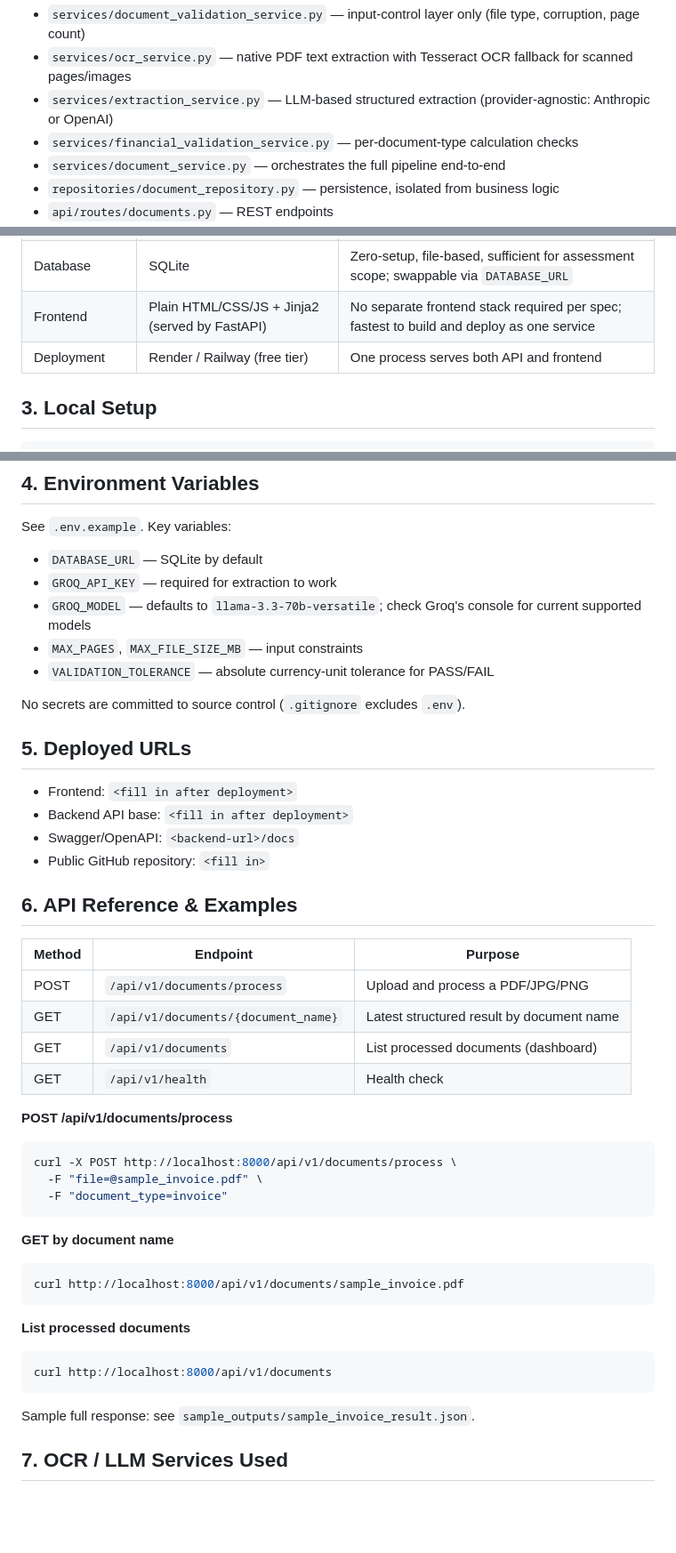
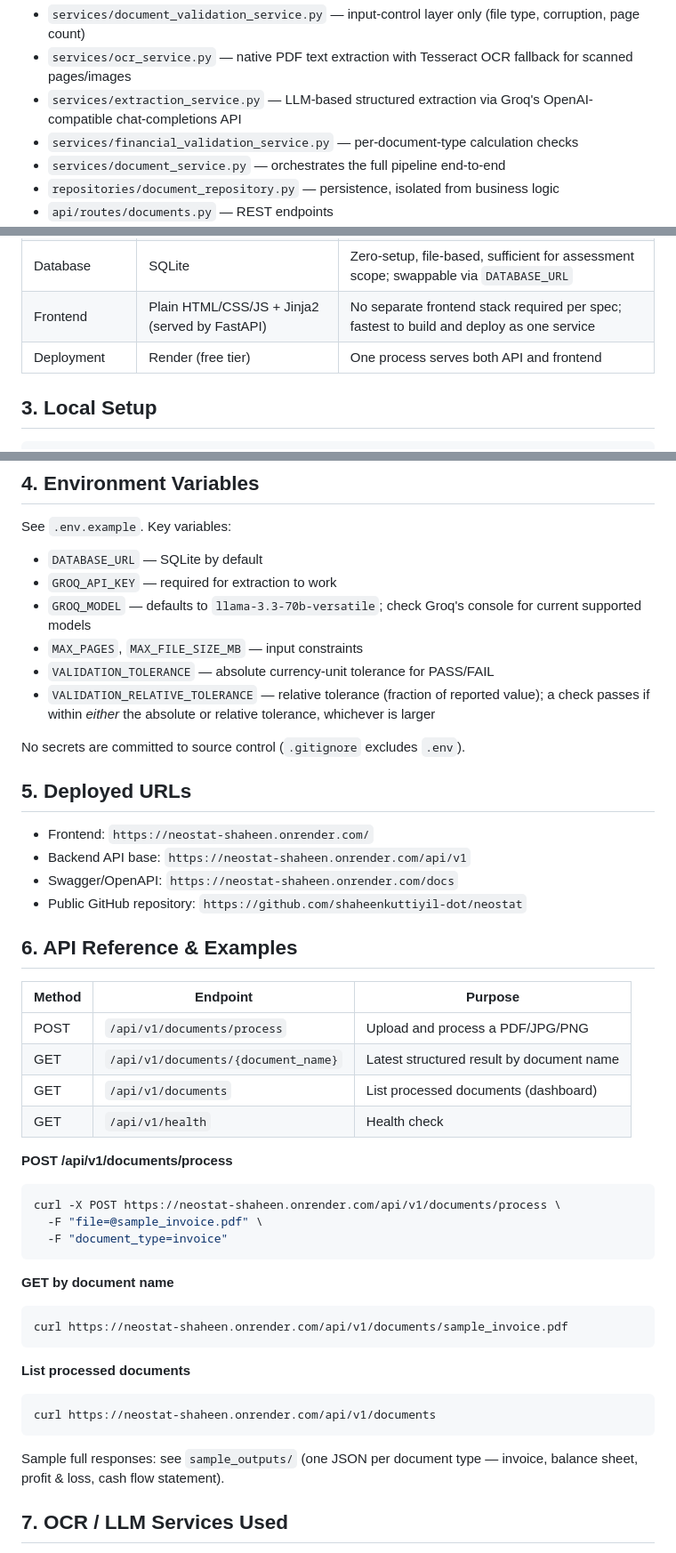
Before and after one commit to shaheenkuttiyil-dot/neostat, a Markdown page: README.md, 3 parts joined by grey strips. Shown at 89% size. Drawn GitHub-style; blank space fills up the shorter version.

````diff
--- a/README.md
+++ b/README.md
@@ -28,7 +28,7 @@ See `docs/architecture.png` for the diagram.
 Layered design (backend/app):
 - `services/document_validation_service.py` — input-control layer only (file type, corruption, page count)
 - `services/ocr_service.py` — native PDF text extraction with Tesseract OCR fallback for scanned pages/images
-- `services/extraction_service.py` — LLM-based structured extraction (provider-agnostic: Anthropic or OpenAI)
+- `services/extraction_service.py` — LLM-based structured extraction via Groq's OpenAI-compatible chat-completions API
 - `services/financial_validation_service.py` — per-document-type calculation checks
 - `services/document_service.py` — orchestrates the full pipeline end-to-end
 - `repositories/document_repository.py` — persistence, isolated from business logic
@@ -45,7 +45,7 @@ Layered design (backend/app):
 | LLM extraction | Groq (Llama 3.3 70B) | Fast inference, generous free tier, OpenAI-compatible API |
 | Database | SQLite | Zero-setup, file-based, sufficient for assessment scope; swappable via `DATABASE_URL` |
 | Frontend | Plain HTML/CSS/JS + Jinja2 (served by FastAPI) | No separate frontend stack required per spec; fastest to build and deploy as one service |
-| Deployment | Render / Railway (free tier) | One process serves both API and frontend |
+| Deployment | Render (free tier) | One process serves both API and frontend |
 
 ## 3. Local Setup
 
@@ -81,15 +81,16 @@ See `.env.example`. Key variables:
 - `GROQ_MODEL` — defaults to `llama-3.3-70b-versatile`; check Groq's console for current supported models
 - `MAX_PAGES`, `MAX_FILE_SIZE_MB` — input constraints
 - `VALIDATION_TOLERANCE` — absolute currency-unit tolerance for PASS/FAIL
+- `VALIDATION_RELATIVE_TOLERANCE` — relative tolerance (fraction of reported value); a check passes if within *either* the absolute or relative tolerance, whichever is larger
 
 No secrets are committed to source control (`.gitignore` excludes `.env`).
 
 ## 5. Deployed URLs
 
-- Frontend: `<fill in after deployment>`
-- Backend API base: `<fill in after deployment>`
-- Swagger/OpenAPI: `<backend-url>/docs`
-- Public GitHub repository: `<fill in>`
+- Frontend: `https://neostat-shaheen.onrender.com/`
+- Backend API base: `https://neostat-shaheen.onrender.com/api/v1`
+- Swagger/OpenAPI: `https://neostat-shaheen.onrender.com/docs`
+- Public GitHub repository: `https://github.com/shaheenkuttiyil-dot/neostat`
 
 ## 6. API Reference & Examples
 
@@ -102,22 +103,23 @@ No secrets are committed to source control (`.gitignore` excludes `.env`).
 
 **POST /api/v1/documents/process**
 ```bash
-curl -X POST http://localhost:8000/api/v1/documents/process \
+curl -X POST https://neostat-shaheen.onrender.com/api/v1/documents/process \
   -F "file=@sample_invoice.pdf" \
   -F "document_type=invoice"
 ```
 
 **GET by document name**
 ```bash
-curl http://localhost:8000/api/v1/documents/sample_invoice.pdf
+curl https://neostat-shaheen.onrender.com/api/v1/documents/sample_invoice.pdf
 ```
 
 **List processed documents**
 ```bash
-curl http://localhost:8000/api/v1/documents
+curl https://neostat-shaheen.onrender.com/api/v1/documents
 ```
 
-Sample full response: see `sample_outputs/sample_invoice_result.json`.
+Sample full responses: see `sample_outputs/` (one JSON per document type —
+invoice, balance sheet, profit & loss, cash flow statement).
 
 ## 7. OCR / LLM Services Used
 
````
Also changed, not shown: other parts of README.md (+30 -8 lines).
